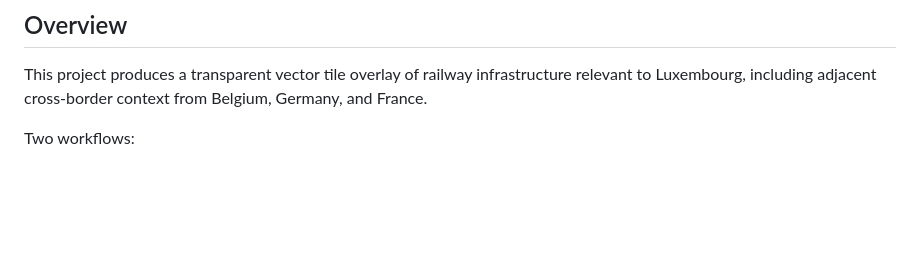
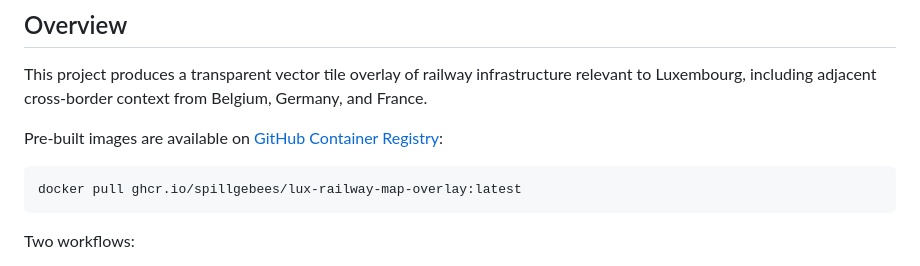
Before and after one commit to Spillgebees/lux-railway-map-overlay, a Markdown page: README.md, the part around one of its changes. GitHub-like rendering; blank space fills up the shorter version.

Commit message:
:memo: add GHCR badge and pull command to README

````diff
--- a/README.md
+++ b/README.md
@@ -10,6 +11,12 @@ Self-hostable railway infrastructure tile server powered by OpenStreetMap data.
 ## Overview
 
 This project produces a transparent vector tile overlay of railway infrastructure relevant to Luxembourg, including adjacent cross-border context from Belgium, Germany, and France.
+
+Pre-built images are available on [GitHub Container Registry](https://github.com/Spillgebees/lux-railway-map-overlay/pkgs/container/lux-railway-map-overlay):
+
+```bash
+docker pull ghcr.io/spillgebees/lux-railway-map-overlay:latest
+```
 
 Two workflows:
 
````
Also changed, not shown: other parts of README.md (+1 -0 lines).
